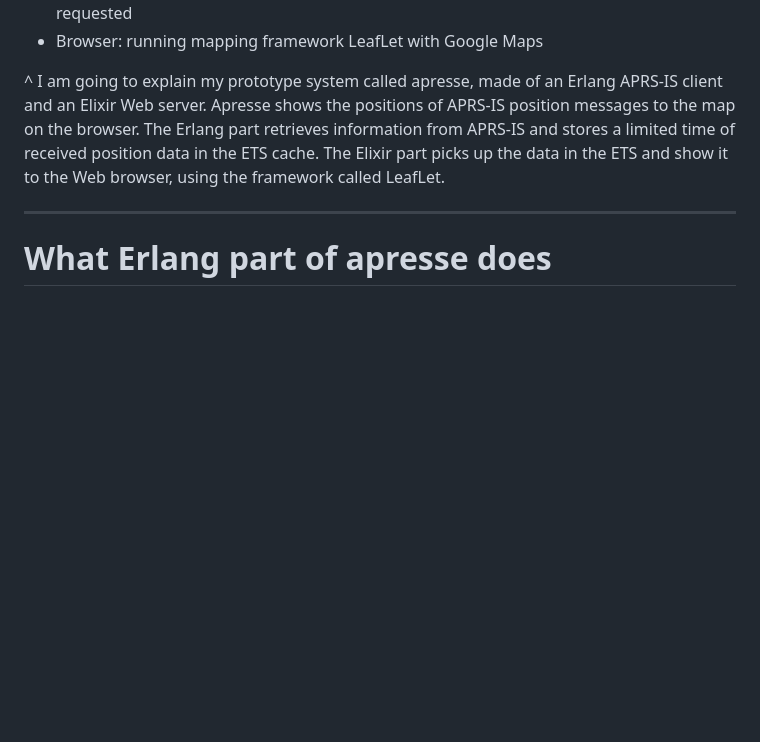
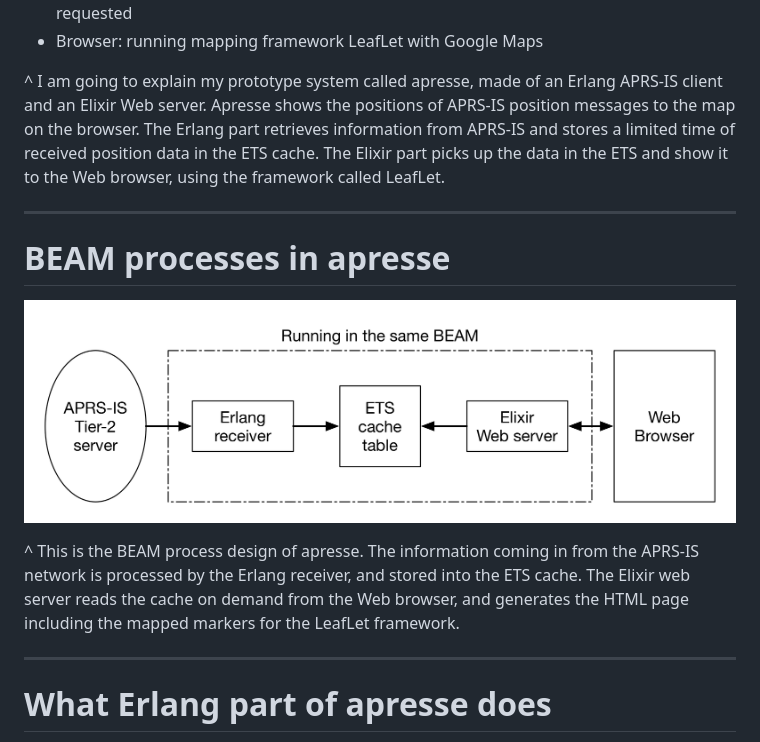
Before and after one commit to jj1bdx/apresse, a Markdown page: presentation/rikitake-codebeamsto2018-apresse.md, the part around the change. Drawn GitHub-style; pictures changed too: presentation/beam-process-flow.png (added); blank space fills up the shorter version.

Commit message:
Presentation: Add process flow of BEAM

```diff
--- a/presentation/rikitake-codebeamsto2018-apresse.md
+++ b/presentation/rikitake-codebeamsto2018-apresse.md
@@ -203,6 +203,14 @@ BA1GM-6>APLM2C,TCPIP*,qAS,BA1GM-6:=3952.10N/11631.65E>↩
 * Browser: running mapping framework LeafLet with Google Maps
 
 ^ I am going to explain my prototype system called apresse, made of an Erlang APRS-IS client and an Elixir Web server. Apresse shows the positions of APRS-IS position messages to the map on the browser. The Erlang part retrieves information from APRS-IS and stores a limited time of received position data in the ETS cache. The Elixir part picks up the data in the ETS and show it to the Web browser, using the framework called LeafLet.
+
+---
+
+# BEAM processes in apresse
+
+![inline, original, fit](beam-process-flow.png)
+
+^ This is the BEAM process design of apresse. The information coming in from the APRS-IS network is processed by the Erlang receiver, and stored into the ETS cache. The Elixir web server reads the cache on demand from the Web browser, and generates the HTML page including the mapped markers for the LeafLet framework.
 
 ---
 
```
Also changed, not shown: 1 other file.
